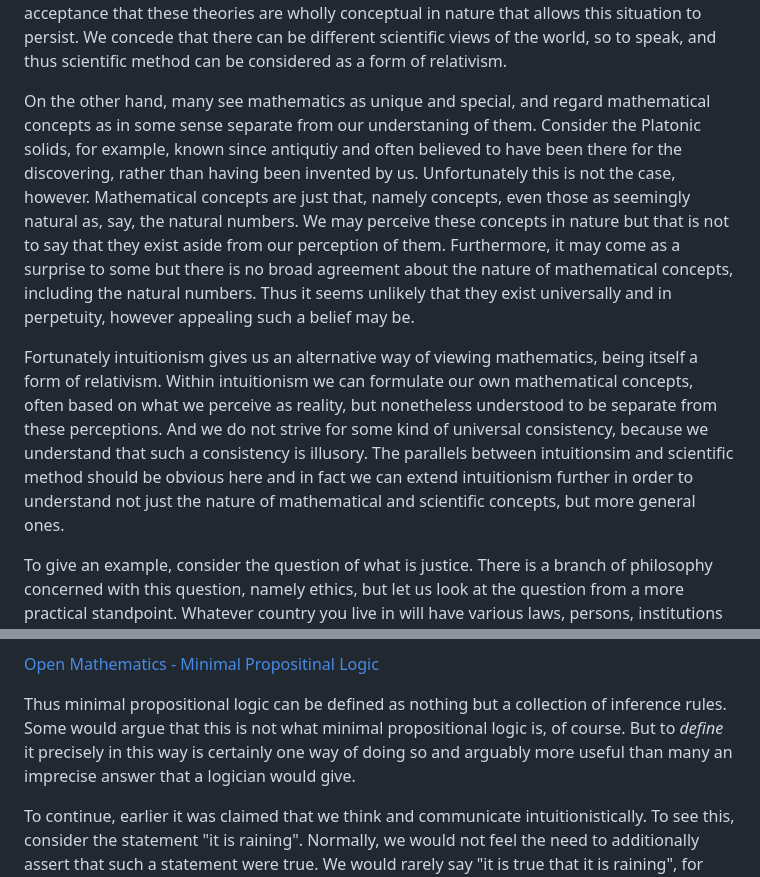
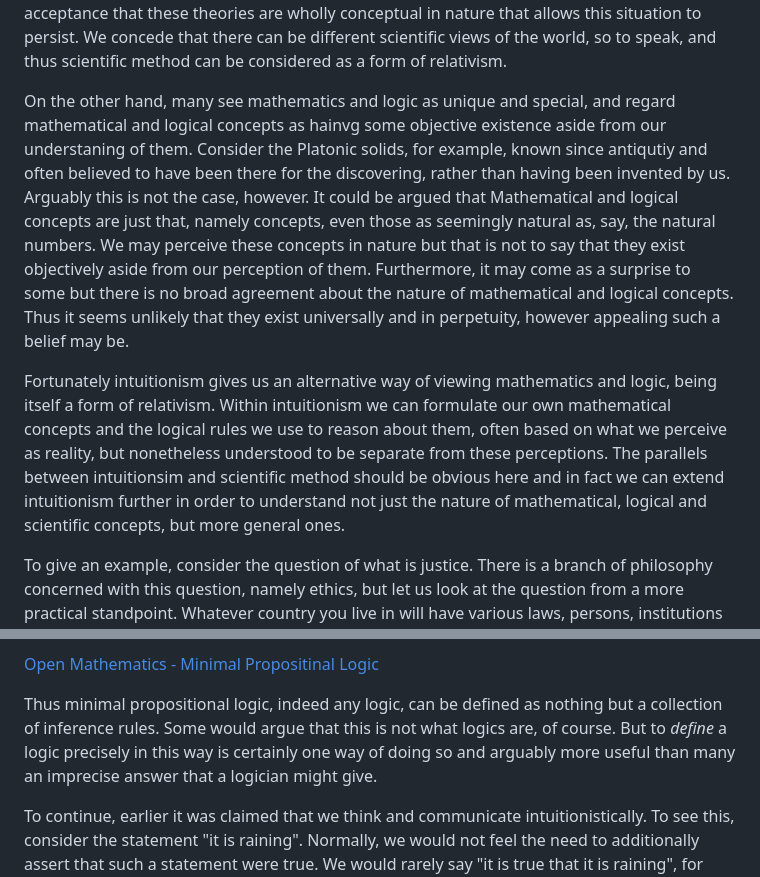
Before and after one commit to djalbat/the-foundations-of-symbolic-reasoning, a Markdown page: introduction.md, 2 parts joined by grey strips. Drawn GitHub-style.

Commit message:
Added logic to intuitionism.

```diff
--- a/introduction.md
+++ b/introduction.md
@@ -50,18 +50,17 @@ The hypotheses of both theories can match observations to an extraordinary degre
 It is only an acceptance that these theories are wholly conceptual in nature that allows this situation to persist.
 We concede that there can be different scientific views of the world, so to speak, and thus scientific method can be considered as a form of relativism.
 
-On the other hand, many see mathematics as unique and special, and regard mathematical concepts as in some sense separate from our understaning of them.
+On the other hand, many see mathematics and logic as unique and special, and regard mathematical and logical concepts as hainvg some objective existence aside from our understaning of them.
 Consider the Platonic solids, for example, known since antiqutiy and often believed to have been there for the discovering, rather than having been invented by us.
-Unfortunately this is not the case, however.
-Mathematical concepts are just that, namely concepts, even those as seemingly natural as, say, the natural numbers.
-We may perceive these concepts in nature but that is not to say that they exist aside from our perception of them.
-Furthermore, it may come as a surprise to some but there is no broad agreement about the nature of mathematical concepts, including the natural numbers.
+Arguably this is not the case, however.
+It could be argued that Mathematical and logical concepts are just that, namely concepts, even those as seemingly natural as, say, the natural numbers.
+We may perceive these concepts in nature but that is not to say that they exist objectively aside from our perception of them.
+Furthermore, it may come as a surprise to some but there is no broad agreement about the nature of mathematical and logical concepts.
 Thus it seems unlikely that they exist universally and in perpetuity, however appealing such a belief may be.
 
-Fortunately intuitionism gives us an alternative way of viewing mathematics, being itself a form of relativism.
-Within intuitionism we can formulate our own mathematical concepts, often based on what we perceive as reality, but nonetheless understood to be separate from these perceptions.
-And we do not strive for some kind of universal consistency, because we understand that such a consistency is illusory.
-The parallels between intuitionsim and scientific method should be obvious here and in fact we can extend intuitionism further in order to understand not just the nature of mathematical and scientific concepts, but more general ones.
+Fortunately intuitionism gives us an alternative way of viewing mathematics and logic, being itself a form of relativism.
+Within intuitionism we can formulate our own mathematical concepts and the logical rules we use to reason about them, often based on what we perceive as reality, but nonetheless understood to be separate from these perceptions.
+The parallels between intuitionsim and scientific method should be obvious here and in fact we can extend intuitionism further in order to understand not just the nature of mathematical, logical and scientific concepts, but more general ones.
 
 To give an example, consider the question of what is justice.
 There is a branch of philosophy concerned with this question, namely ethics, but let us look at the question from a more practical standpoint.
@@ -84,9 +83,9 @@ Here is an answer:
 
 [Open Mathematics - Minimal Propositinal Logic](https://openmathematics.org/package/minimal-propositional-logic)
 
-Thus minimal propositional logic can be defined as nothing but a collection of inference rules.
-Some would argue that this is not what minimal propositional logic is, of course.
-But to *define* it precisely in this way is certainly one way of doing so and arguably more useful than many an imprecise answer that a logician would give.
+Thus minimal propositional logic, indeed any logic, can be defined as nothing but a collection of inference rules.
+Some would argue that this is not what logics are, of course.
+But to *define* a logic precisely in this way is certainly one way of doing so and arguably more useful than many an imprecise answer that a logician might give.
 
 To continue, earlier it was claimed that we think and communicate intuitionistically.
 To see this, consider the statement "it is raining".
```
